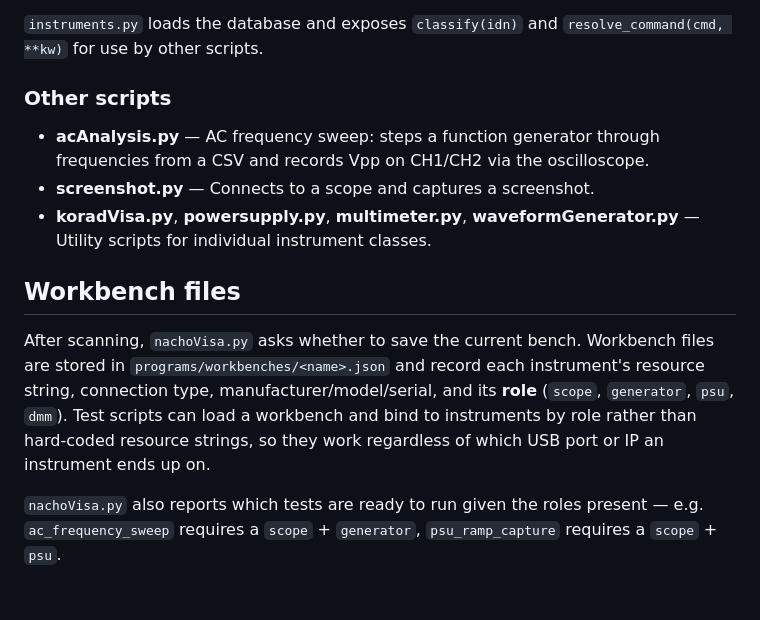
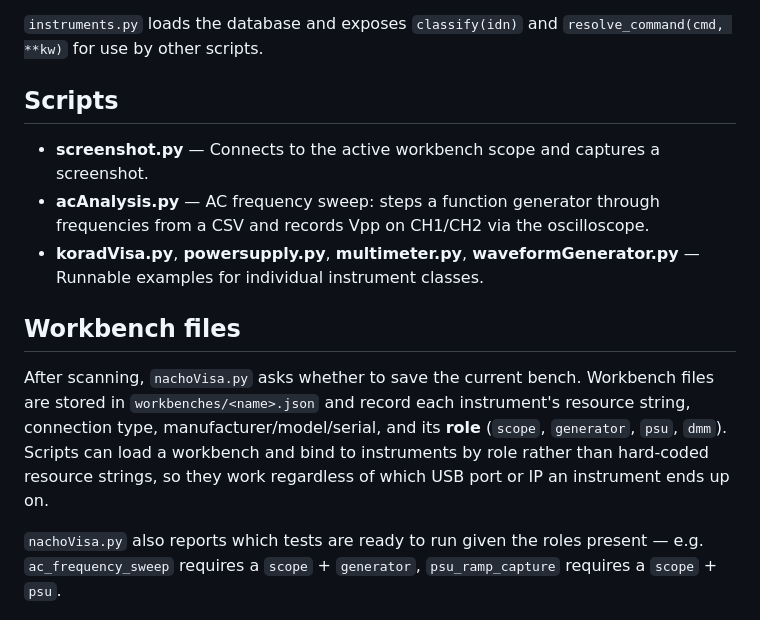
Before and after one commit to kerstensrobin/open-EE-workbench, a Markdown page: README.md, the part around one of its changes. GitHub-like rendering.

```diff
--- a/README.md
+++ b/README.md
@@ -70,14 +92,15 @@ Vendors covered: AIM-TTI, Fluke, GW INSTEK, Hantek, Keithley, Keysight, Korad, O
 
 `instruments.py` loads the database and exposes `classify(idn)` and `resolve_command(cmd, **kw)` for use by other scripts.
 
-### Other scripts
+## Scripts
+
+- **screenshot.py** — Connects to the active workbench scope and captures a screenshot.
 - **acAnalysis.py** — AC frequency sweep: steps a function generator through frequencies from a CSV and records Vpp on CH1/CH2 via the oscilloscope.
-- **screenshot.py** — Connects to a scope and captures a screenshot.
-- **koradVisa.py**, **powersupply.py**, **multimeter.py**, **waveformGenerator.py** — Utility scripts for individual instrument classes.
+- **koradVisa.py**, **powersupply.py**, **multimeter.py**, **waveformGenerator.py** — Runnable examples for individual instrument classes.
 
 ## Workbench files
 
-After scanning, `nachoVisa.py` asks whether to save the current bench. Workbench files are stored in `programs/workbenches/<name>.json` and record each instrument's resource string, connection type, manufacturer/model/serial, and its **role** (`scope`, `generator`, `psu`, `dmm`). Test scripts can load a workbench and bind to instruments by role rather than hard-coded resource strings, so they work regardless of which USB port or IP an instrument ends up on.
+After scanning, `nachoVisa.py` asks whether to save the current bench. Workbench files are stored in `workbenches/<name>.json` and record each instrument's resource string, connection type, manufacturer/model/serial, and its **role** (`scope`, `generator`, `psu`, `dmm`). Scripts can load a workbench and bind to instruments by role rather than hard-coded resource strings, so they work regardless of which USB port or IP an instrument ends up on.
 
 `nachoVisa.py` also reports which tests are ready to run given the roles present — e.g. `ac_frequency_sweep` requires a `scope` + `generator`, `psu_ramp_capture` requires a `scope` + `psu`.
 
```
Also changed, not shown: other parts of README.md (+35 -13 lines).
